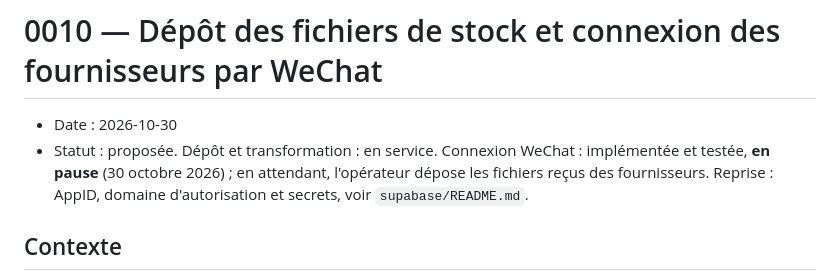
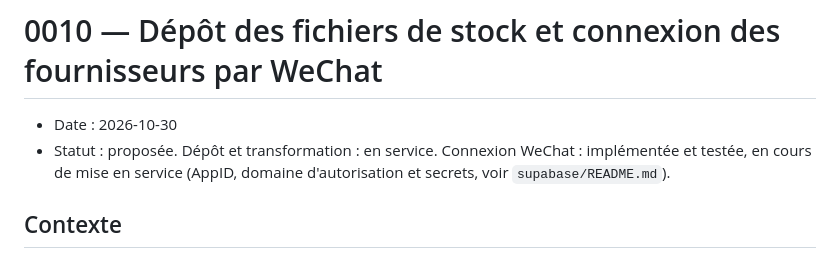
Before and after one commit to Bertier-Adesio/central-parts, a Markdown page: docs/decisions/0010-depot-stock-connexion-wechat.md, the part around the change. Drawn GitHub-style.

Commit message:
Reprend la mise en service de la connexion WeChat (ADR 0010)
Co-Authored-By: Claude Opus 5.5 <noreply@anthropic.com>
Claude-Session: https://claude.ai/code/session_01HUGrU7oqVdSnTutgWRbFiX

```diff
--- a/docs/decisions/0010-depot-stock-connexion-wechat.md
+++ b/docs/decisions/0010-depot-stock-connexion-wechat.md
@@ -1,7 +1,7 @@
 # 0010 — Dépôt des fichiers de stock et connexion des fournisseurs par WeChat
 
 - Date : 2026-10-30
-- Statut : proposée. Dépôt et transformation : en service. Connexion WeChat : implémentée et testée, **en pause** (30 octobre 2026) ; en attendant, l'opérateur dépose les fichiers reçus des fournisseurs. Reprise : AppID, domaine d'autorisation et secrets, voir `supabase/README.md`.
+- Statut : proposée. Dépôt et transformation : en service. Connexion WeChat : implémentée et testée, en cours de mise en service (AppID, domaine d'autorisation et secrets, voir `supabase/README.md`).
 
 ## Contexte
 
```
